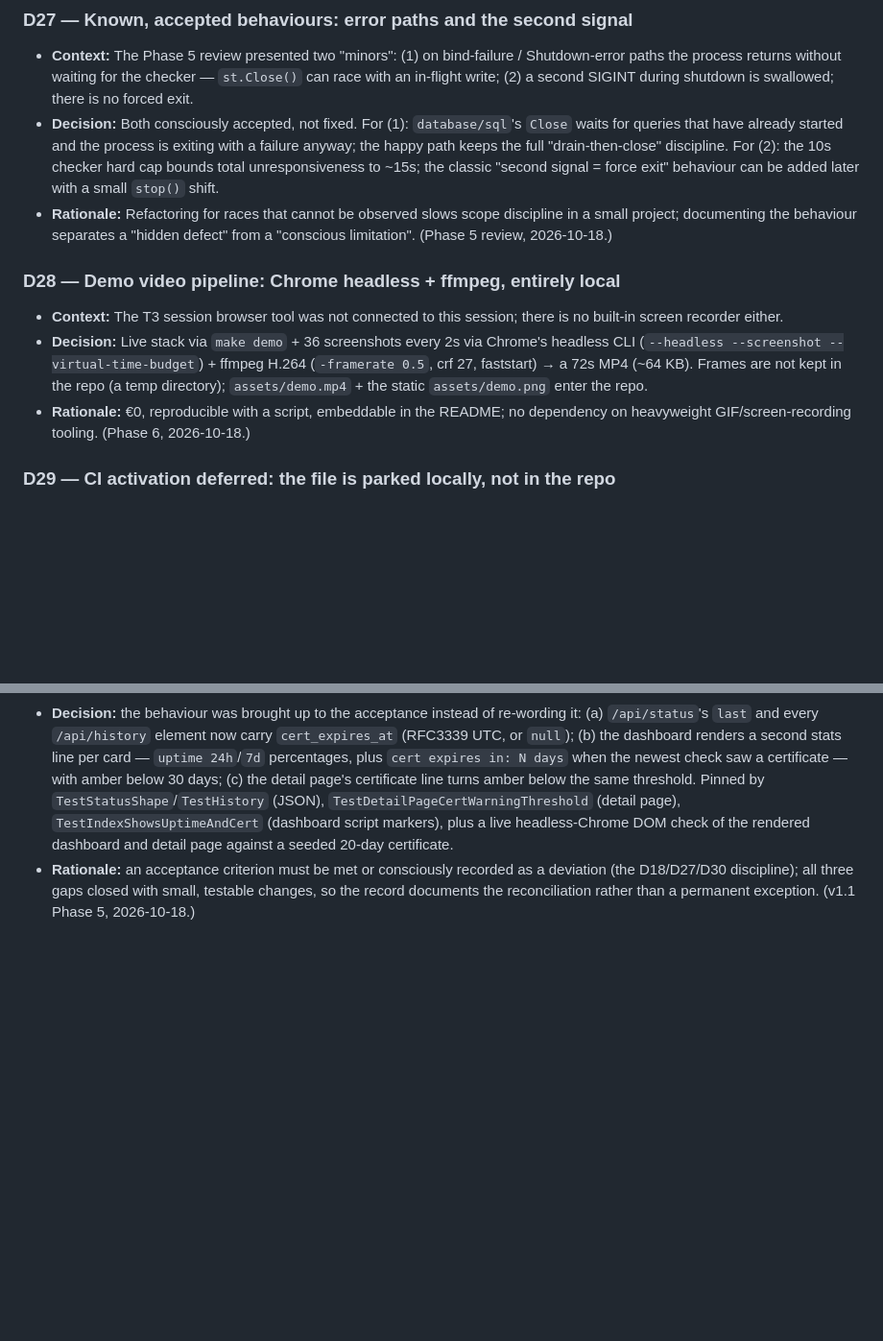
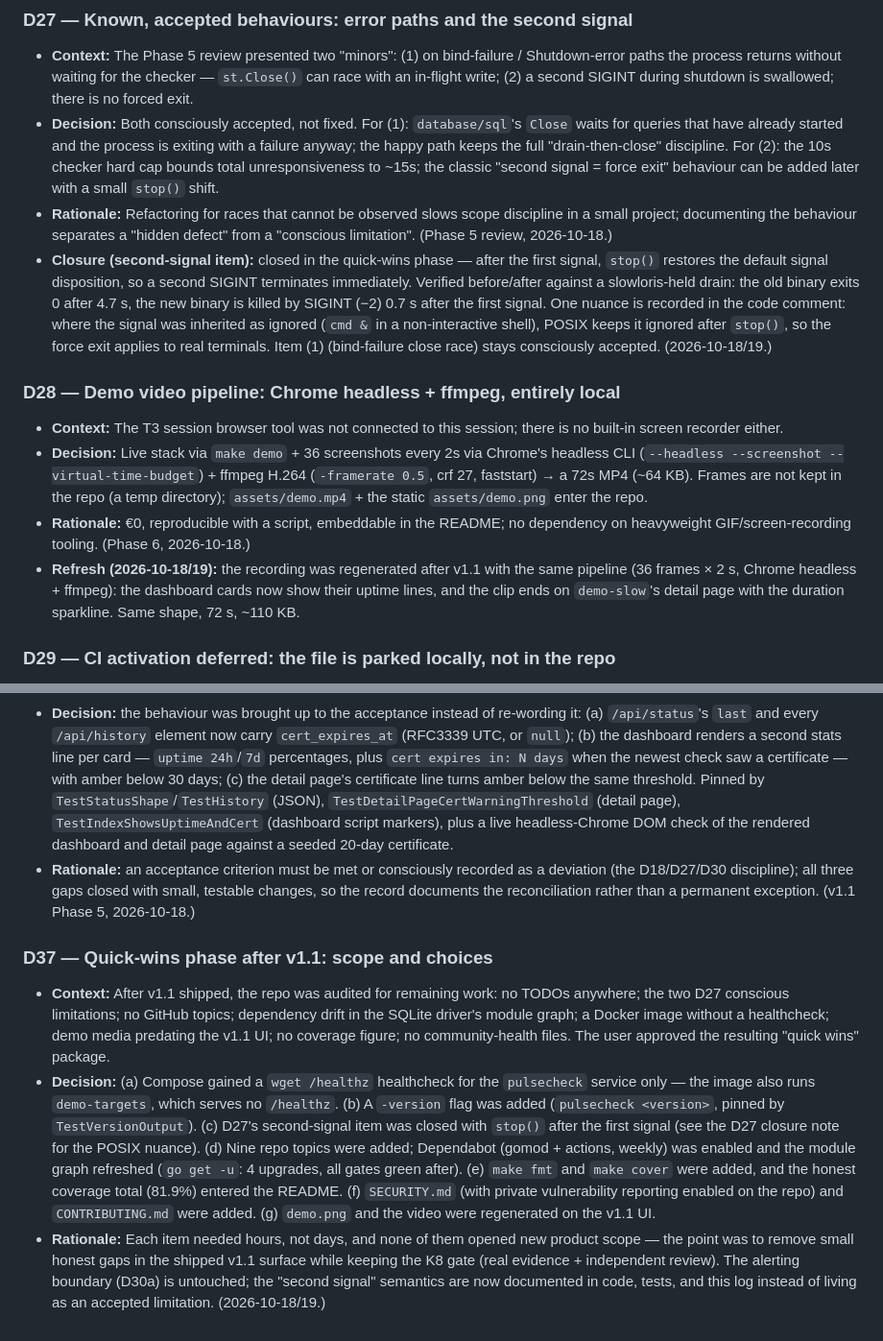
Before and after one commit to kemselcuk/pulsecheck, a Markdown page: docs/decisions.md, 2 parts joined by grey strips. Shown at 96% size. Drawn GitHub-style; blank space fills up the shorter version.

```diff
--- a/docs/decisions.md
+++ b/docs/decisions.md
@@ -143,11 +143,13 @@ This log is CV/interview evidence: the *reason* each decision was made is tracea
 - **Context:** The Phase 5 review presented two "minors": (1) on bind-failure / Shutdown-error paths the process returns without waiting for the checker — `st.Close()` can race with an in-flight write; (2) a second SIGINT during shutdown is swallowed; there is no forced exit.
 - **Decision:** Both consciously accepted, not fixed. For (1): `database/sql`'s `Close` waits for queries that have already started and the process is exiting with a failure anyway; the happy path keeps the full "drain-then-close" discipline. For (2): the 10s checker hard cap bounds total unresponsiveness to ~15s; the classic "second signal = force exit" behaviour can be added later with a small `stop()` shift.
 - **Rationale:** Refactoring for races that cannot be observed slows scope discipline in a small project; documenting the behaviour separates a "hidden defect" from a "conscious limitation". (Phase 5 review, 2026-10-18.)
+- **Closure (second-signal item):** closed in the quick-wins phase — after the first signal, `stop()` restores the default signal disposition, so a second SIGINT terminates immediately. Verified before/after against a slowloris-held drain: the old binary exits 0 after 4.7 s, the new binary is killed by SIGINT (−2) 0.7 s after the first signal. One nuance is recorded in the code comment: where the signal was inherited as ignored (`cmd &` in a non-interactive shell), POSIX keeps it ignored after `stop()`, so the force exit applies to real terminals. Item (1) (bind-failure close race) stays consciously accepted. (2026-10-18/19.)
 
 ### D28 — Demo video pipeline: Chrome headless + ffmpeg, entirely local
 - **Context:** The T3 session browser tool was not connected to this session; there is no built-in screen recorder either.
 - **Decision:** Live stack via `make demo` + 36 screenshots every 2s via Chrome's headless CLI (`--headless --screenshot --virtual-time-budget`) + ffmpeg H.264 (`-framerate 0.5`, crf 27, faststart) → a 72s MP4 (~64 KB). Frames are not kept in the repo (a temp directory); `assets/demo.mp4` + the static `assets/demo.png` enter the repo.
 - **Rationale:** €0, reproducible with a script, embeddable in the README; no dependency on heavyweight GIF/screen-recording tooling. (Phase 6, 2026-10-18.)
+- **Refresh (2026-10-18/19):** the recording was regenerated after v1.1 with the same pipeline (36 frames × 2 s, Chrome headless + ffmpeg): the dashboard cards now show their uptime lines, and the clip ends on `demo-slow`'s detail page with the duration sparkline. Same shape, 72 s, ~110 KB.
 
 ### D29 — CI activation deferred: the file is parked locally, not in the repo
 - **Context:** GitHub rejected a push containing the CI file from a token without the `workflow` scope; the user temporarily chose to push without the workflow. The Phase 7 final review misread this state (it assumed the working-tree file was "tracked" and returned CHANGES REQUESTED) — but its underlying point was right: the K9/D9 promise of "green CI + badge" was still an **unverified promise**.
@@ -194,3 +196,8 @@ This log is CV/interview evidence: the *reason* each decision was made is tracea
 - **Context:** During the Phase 5 docs pass the v1.1 acceptance wording was compared against the shipped behaviour and three small gaps surfaced: T2.2-R required "panel shows the percentages" but the dashboard cards showed only outcome counts (uptime lived in `/api/status` and on the detail page); T1.2-R required a certificate "visible in the API + amber in the panel", but the JSON API carried no certificate and the detail page printed the remaining days without the amber treatment.
 - **Decision:** the behaviour was brought up to the acceptance instead of re-wording it: (a) `/api/status`'s `last` and every `/api/history` element now carry `cert_expires_at` (RFC3339 UTC, or `null`); (b) the dashboard renders a second stats line per card — `uptime 24h`/`7d` percentages, plus `cert expires in: N days` when the newest check saw a certificate — with amber below 30 days; (c) the detail page's certificate line turns amber below the same threshold. Pinned by `TestStatusShape`/`TestHistory` (JSON), `TestDetailPageCertWarningThreshold` (detail page), `TestIndexShowsUptimeAndCert` (dashboard script markers), plus a live headless-Chrome DOM check of the rendered dashboard and detail page against a seeded 20-day certificate.
 - **Rationale:** an acceptance criterion must be met or consciously recorded as a deviation (the D18/D27/D30 discipline); all three gaps closed with small, testable changes, so the record documents the reconciliation rather than a permanent exception. (v1.1 Phase 5, 2026-10-18.)
+
+### D37 — Quick-wins phase after v1.1: scope and choices
+- **Context:** After v1.1 shipped, the repo was audited for remaining work: no TODOs anywhere; the two D27 conscious limitations; no GitHub topics; dependency drift in the SQLite driver's module graph; a Docker image without a healthcheck; demo media predating the v1.1 UI; no coverage figure; no community-health files. The user approved the resulting "quick wins" package.
+- **Decision:** (a) Compose gained a `wget /healthz` healthcheck for the `pulsecheck` service only — the image also runs `demo-targets`, which serves no `/healthz`. (b) A `-version` flag was added (`pulsecheck <version>`, pinned by `TestVersionOutput`). (c) D27's second-signal item was closed with `stop()` after the first signal (see the D27 closure note for the POSIX nuance). (d) Nine repo topics were added; Dependabot (gomod + actions, weekly) was enabled and the module graph refreshed (`go get -u`: 4 upgrades, all gates green after). (e) `make fmt` and `make cover` were added, and the honest coverage total (81.9%) entered the README. (f) `SECURITY.md` (with private vulnerability reporting enabled on the repo) and `CONTRIBUTING.md` were added. (g) `demo.png` and the video were regenerated on the v1.1 UI.
+- **Rationale:** Each item needed hours, not days, and none of them opened new product scope — the point was to remove small honest gaps in the shipped v1.1 surface while keeping the K8 gate (real evidence + independent review). The alerting boundary (D30a) is untouched; the "second signal" semantics are now documented in code, tests, and this log instead of living as an accepted limitation. (2026-10-18/19.)
```
Also changed, not shown: CONTRIBUTING.md (added, +34 -0 lines), README.md (+6 -2 lines), SECURITY.md (added, +15 -0 lines), docs/PLAN.md (+17 -0 lines), assets/demo.png, 8 other files.
